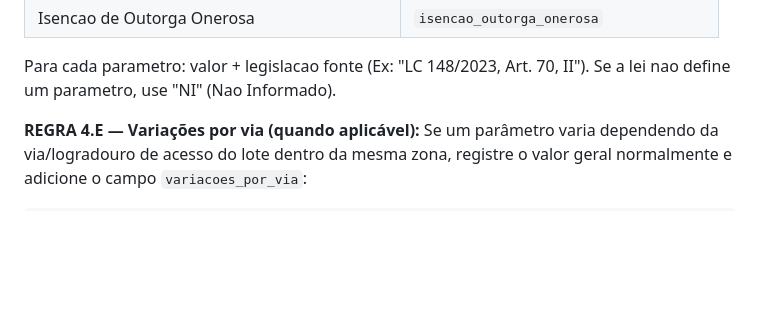
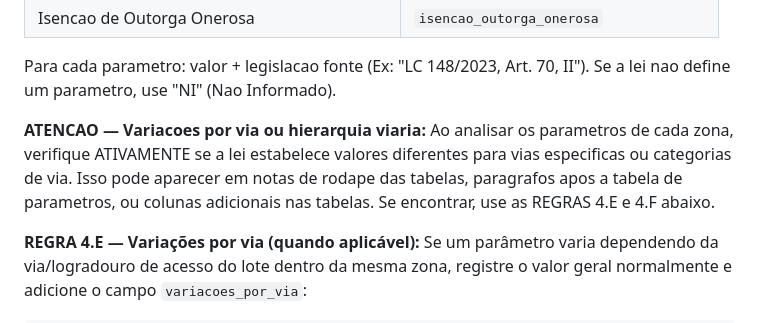
Before and after one commit to costaerico1978/urbanlex, a Markdown page: prompts/prompt_v15.md, the part around the change. Drawn GitHub-style; blank space fills up the shorter version.

Commit message:
feat: prompt_v15 - instrucao ativa para buscar variacoes por via e hierarquia viaria

```diff
--- a/prompts/prompt_v15.md
+++ b/prompts/prompt_v15.md
@@ -328,6 +328,9 @@ PARAMETROS GERAIS DA ZONA (registrar em `parametros_gerais`)
 
 Para cada parametro: valor + legislacao fonte (Ex: "LC 148/2023, Art. 70, II").
 Se a lei nao define um parametro, use "NI" (Nao Informado).
+
+**ATENCAO — Variacoes por via ou hierarquia viaria:**
+Ao analisar os parametros de cada zona, verifique ATIVAMENTE se a lei estabelece valores diferentes para vias especificas ou categorias de via. Isso pode aparecer em notas de rodape das tabelas, paragrafos apos a tabela de parametros, ou colunas adicionais nas tabelas. Se encontrar, use as REGRAS 4.E e 4.F abaixo.
 
 **REGRA 4.E — Variações por via (quando aplicável):**
 Se um parâmetro varia dependendo da via/logradouro de acesso do lote dentro da mesma zona,
```
